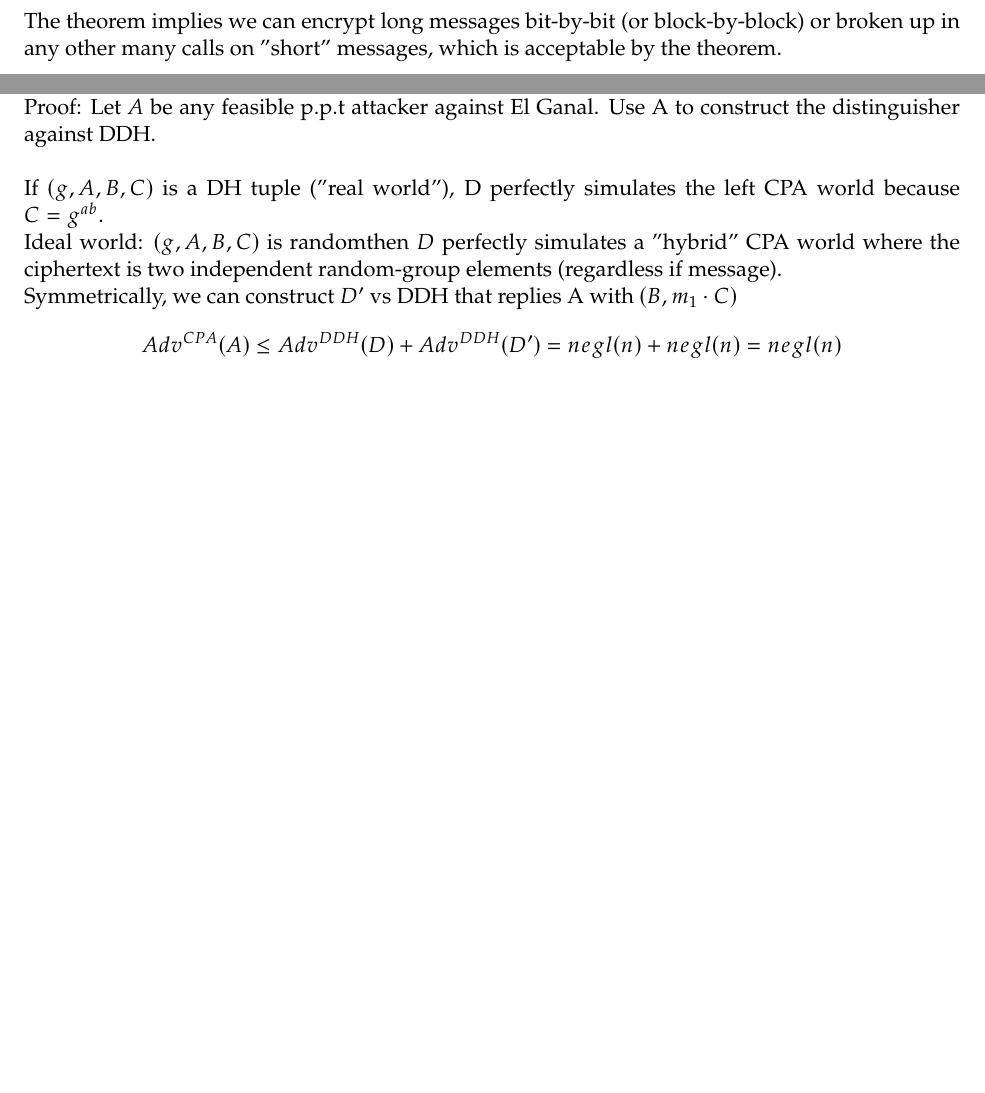
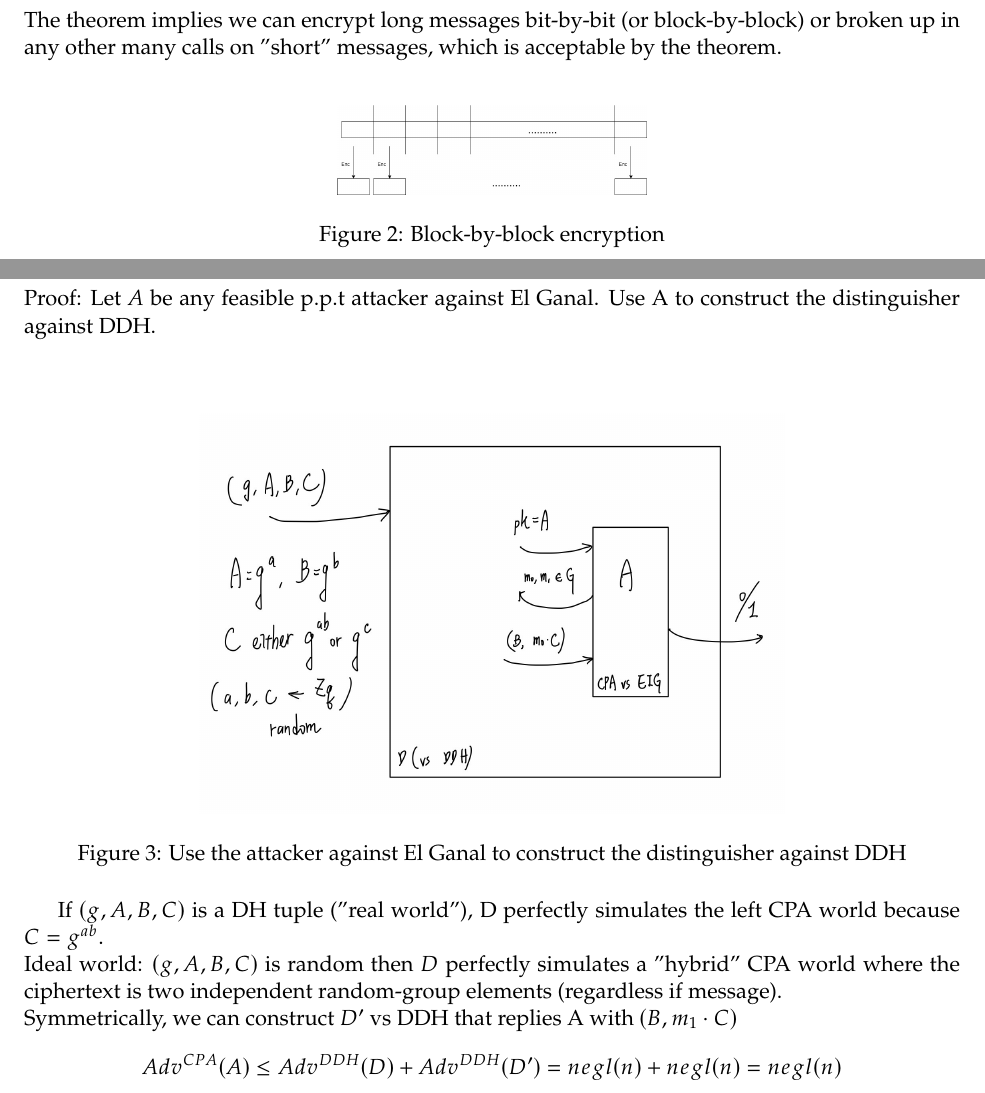
Before and after one commit to gecko0127/eecs475-notes, a LaTeX document (lecture22/lecture22-Tseng-Yiwen.tex, which reads lecture22/scribe.cls): two parts of pages 2 and 3 of 3 before the commit and two parts of pages 2 and 4 of 4 after it, joined at a grey line, cut so that both start at the same text, the shorter picture padded with empty space. Compiled offline with pdfLaTeX.

Commit message:
finish but can draw the graph and check

```diff
--- a/lecture22/lecture22-Tseng-Yiwen.tex
+++ b/lecture22/lecture22-Tseng-Yiwen.tex
@@ -60,9 +63,14 @@ Adv_{\pi}^{CPA}(A) = \big|Pr(A=1\text{ in } Hybrid(0)) - Pr(A=1\text{ in } Hybri
 \end{multline*}
 \\
 The theorem implies we can encrypt long messages bit-by-bit (or block-by-block) or broken up in any other many calls on "short" messages, which is acceptable by the theorem.
-% ADD GRAPH
+\\
+\begin{figure}[H]
+    \centering
+    \includegraphics[scale=0.2]{second.jpg}
+    \caption{Block-by-block encryption}
+\end{figure}
 \vspace{5mm}
-\\
+
 \textbf{Theorem}: Any public key encryption scheme wit deterministic $Enc_{pk}(.)$ can not be CPA secure \textbf{even for 1 query}.
 \\
 \textbf{Proof}: query $c \leftarrow LR_{pk,b}(m_0,m_1)$ for any $m_0 \neq m_1$. Then, run $c' = Enc_{pk}(m_0)$. If $c=c'$ outputs 0, else 1. Because the adversary knows the query $(m_0,m_1)$, the adversary has perfect advantage on distinguishing $c$ and $c'$.
@@ -101,10 +109,14 @@ Theorem: if DDH holds for $G$, then El Ganal is CPA-secure.
 \\
 Proof: Let $A$ be any feasible p.p.t attacker against El Ganal. Use A to construct the distinguisher against DDH.
 \\\\
-%ADD THE GRAPH
+\begin{figure}[H]
+    \centering
+    \includegraphics[scale=0.2]{elg.jpg}
+    \caption{Use the attacker against El Ganal to construct the distinguisher against DDH}
+\end{figure}
 If $(g,A,B,C)$ is a DH tuple ("real world"), D perfectly simulates the left CPA world because $C=g^{ab}$.
 \\
-Ideal world: $(g,A,B,C)$ is randomthen $D$ perfectly simulates a "hybrid" CPA world where the ciphertext is two independent random-group elements (regardless if message).
+Ideal world: $(g,A,B,C)$ is random then $D$ perfectly simulates a "hybrid" CPA world where the ciphertext is two independent random-group elements (regardless if message).
 \\
 Symmetrically, we can construct $D'$ vs DDH that replies A with $(B,m_1 \cdot C)$
 \[Adv^{CPA}(A) \le Adv^{DDH}(D) + Adv^{DDH}(D') = negl(n)+negl(n) = negl(n)\]
--- a/lecture22/scribe.cls
+++ b/lecture22/scribe.cls
@@ -18,6 +18,8 @@
 \RequirePackage{chemarrow}
 \usepackage{tikz}
 \usetikzlibrary{shapes, calc}
+\usepackage{float}
+
 
 \newcounter{lecture}
 \newcommand{\lectureTitle}{Lecture Title Here}
```
Also changed, not shown: lecture22/cpa.jpg (added), lecture22/elg.jpg (added), lecture22/lecture22-Tseng-Yiwen.pdf, lecture22/second.jpg (added), lecture22/lecture22-Tseng-Yiwen.tex (7 more changed lines), 5 other files.
